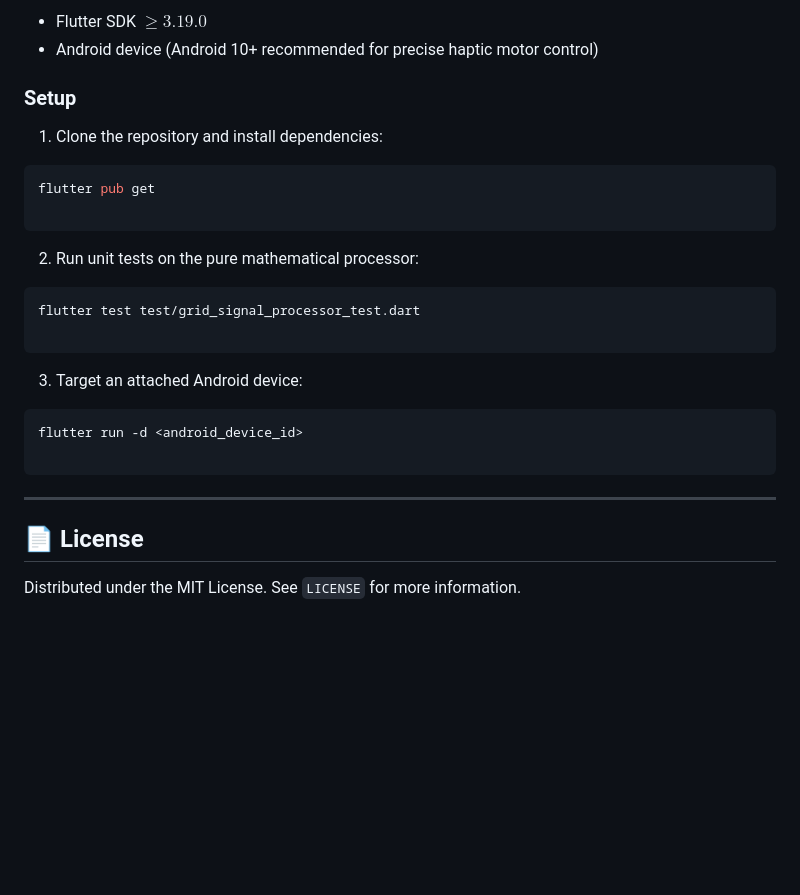
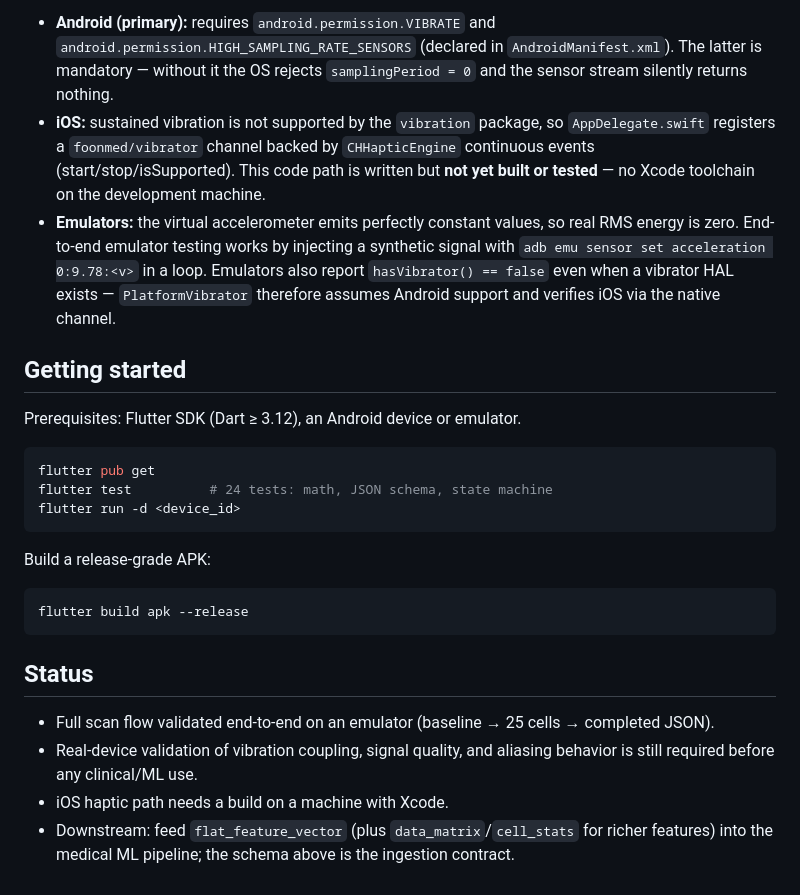
Before and after one commit to JefNtungila/foonmed, a Markdown page: README.md, the part around one of its changes. Drawn GitHub-style; blank space fills up the shorter version.

````diff
--- a/README.md
+++ b/README.md
@@ -149,33 +137,27 @@ Completed scans yield a JSON-serializable payload containing metadata, raw $\tex
 
-* Flutter SDK $\ge 3.19.0$
-* Android device (Android 10+ recommended for precise haptic motor control)
+- **Android (primary):** requires `android.permission.VIBRATE` and `android.permission.HIGH_SAMPLING_RATE_SENSORS` (declared in `AndroidManifest.xml`). The latter is mandatory — without it the OS rejects `samplingPeriod = 0` and the sensor stream silently returns nothing.
+- **iOS:** sustained vibration is not supported by the `vibration` package, so `AppDelegate.swift` registers a `foonmed/vibrator` channel backed by `CHHapticEngine` continuous events (start/stop/isSupported). This code path is written but **not yet built or tested** — no Xcode toolchain on the development machine.
+- **Emulators:** the virtual accelerometer emits perfectly constant values, so real RMS energy is zero. End-to-end emulator testing works by injecting a synthetic signal with `adb emu sensor set acceleration 0:9.78:<v>` in a loop. Emulators also report `hasVibrator() == false` even when a vibrator HAL exists — `PlatformVibrator` therefore assumes Android support and verifies iOS via the native channel.
 
-### Setup
+## Getting started
 
-1. Clone the repository and install dependencies:
+Prerequisites: Flutter SDK (Dart ≥ 3.12), an Android device or emulator.
+
 ```bash
 flutter pub get
-
+flutter test          # 24 tests: math, JSON schema, state machine
+flutter run -d <device_id>
 ```
 
+Build a release-grade APK:
 
-2. Run unit tests on the pure mathematical processor:
 ```bash
-flutter test test/grid_signal_processor_test.dart
-
+flutter build apk --release
 ```
 
+## Status
 
-3. Target an attached Android device:
-```bash
-flutter run -d <android_device_id>
-
-```
-
-
-
----
-
-## 📄 License
-
-Distributed under the MIT License. See `LICENSE` for more information.
+- Full scan flow validated end-to-end on an emulator (baseline → 25 cells → completed JSON).
+- Real-device validation of vibration coupling, signal quality, and aliasing behavior is still required before any clinical/ML use.
+- iOS haptic path needs a build on a machine with Xcode.
+- Downstream: feed `flat_feature_vector` (plus `data_matrix`/`cell_stats` for richer features) into the medical ML pipeline; the schema above is the ingestion contract.
````
Also changed, not shown: other parts of README.md (+98 -110 lines).
